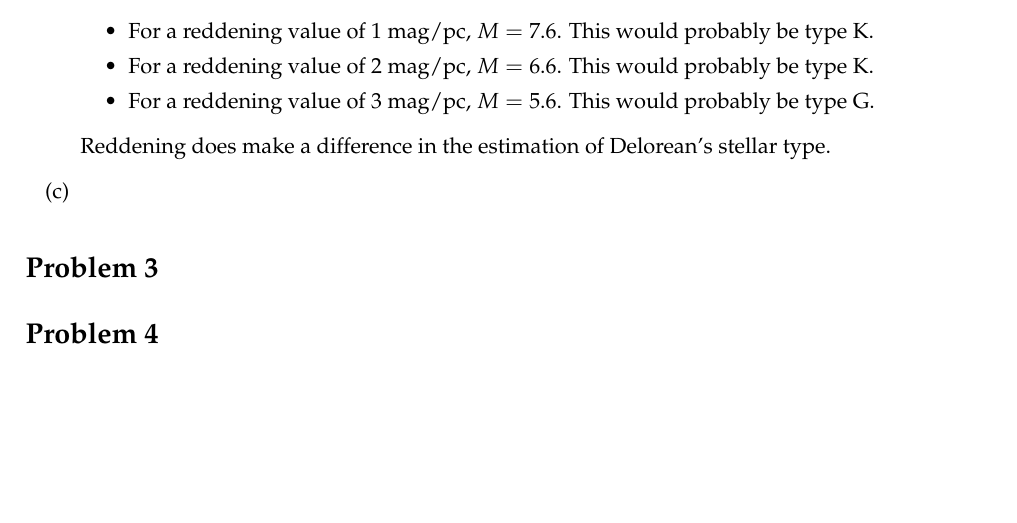
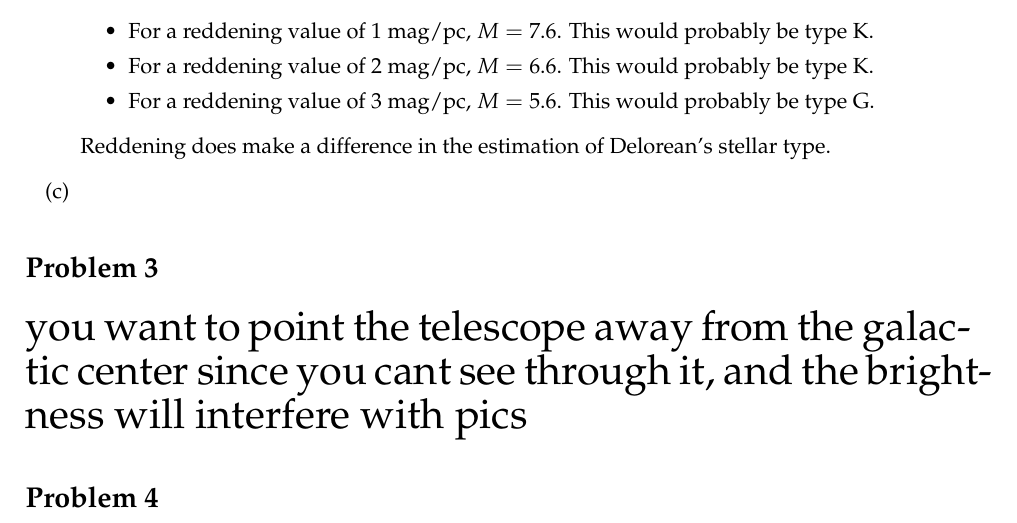
Before and after one commit to al-jshen/AST222, a LaTeX document (a1/a1.tex): part of page 2 of 2, cut so that both start at the same text, the shorter picture padded with empty space. Compiled offline with pdfLaTeX.

Commit message:
essence of solution for q3

```diff
--- a/a1/a1.tex
+++ b/a1/a1.tex
@@ -99,6 +99,8 @@
 
 % problem 3
 \section*{Problem 3}
+{\huge you want to point the telescope away from the galactic center since you cant see through it, and the brightness will interfere with pics}
+
 % problem 4
 \section*{Problem 4}
 
```
Also changed, not shown: a1/a1.pdf, 3 other files.
